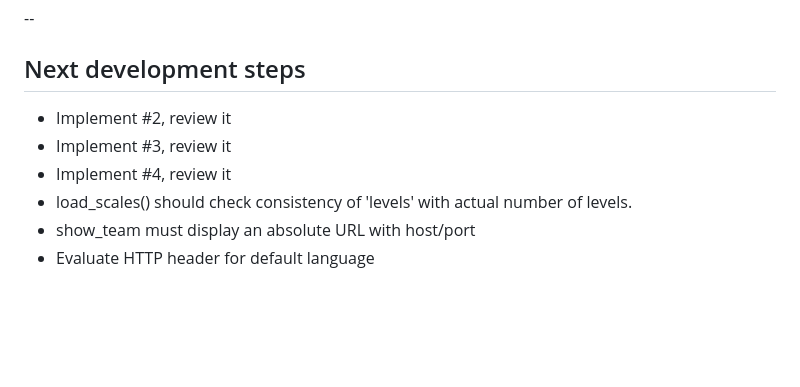
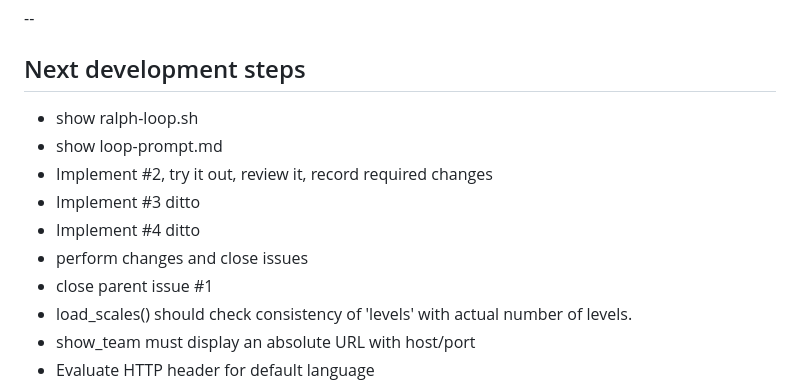
Before and after one commit to prechelt/cuhasc, a Markdown page: README.md, the part around the change. Rendered like a GitHub page; blank space fills up the shorter version.

Commit message:
README.md: update next steps
I'll revert all changes for #2, #3, #4 next so we can have a full-fledged test of ralph-loop.sh
and review, refactor, close issues process.

```diff
--- a/README.md
+++ b/README.md
@@ -99,9 +99,13 @@ TeamCultureProfile
 
 ## Next development steps
 
-- Implement #2, review it
-- Implement #3, review it
-- Implement #4, review it
+- show ralph-loop.sh
+- show loop-prompt.md
+- Implement #2, try it out, review it, record required changes
+- Implement #3 ditto
+- Implement #4 ditto
+- perform changes and close issues
+- close parent issue #1
 - load_scales() should check consistency of 'levels' with actual number of levels.
 - show_team must display an absolute URL with host/port
 - Evaluate HTTP header for default language
```
